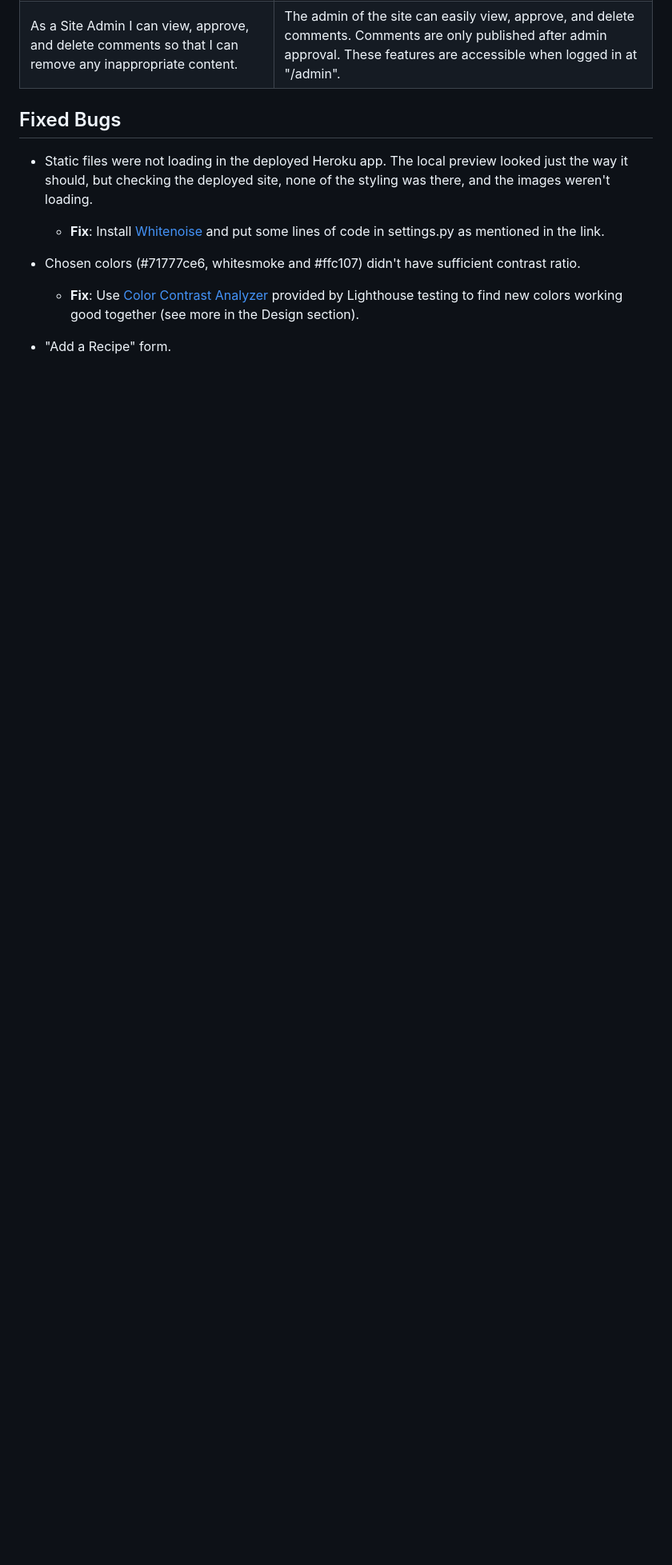
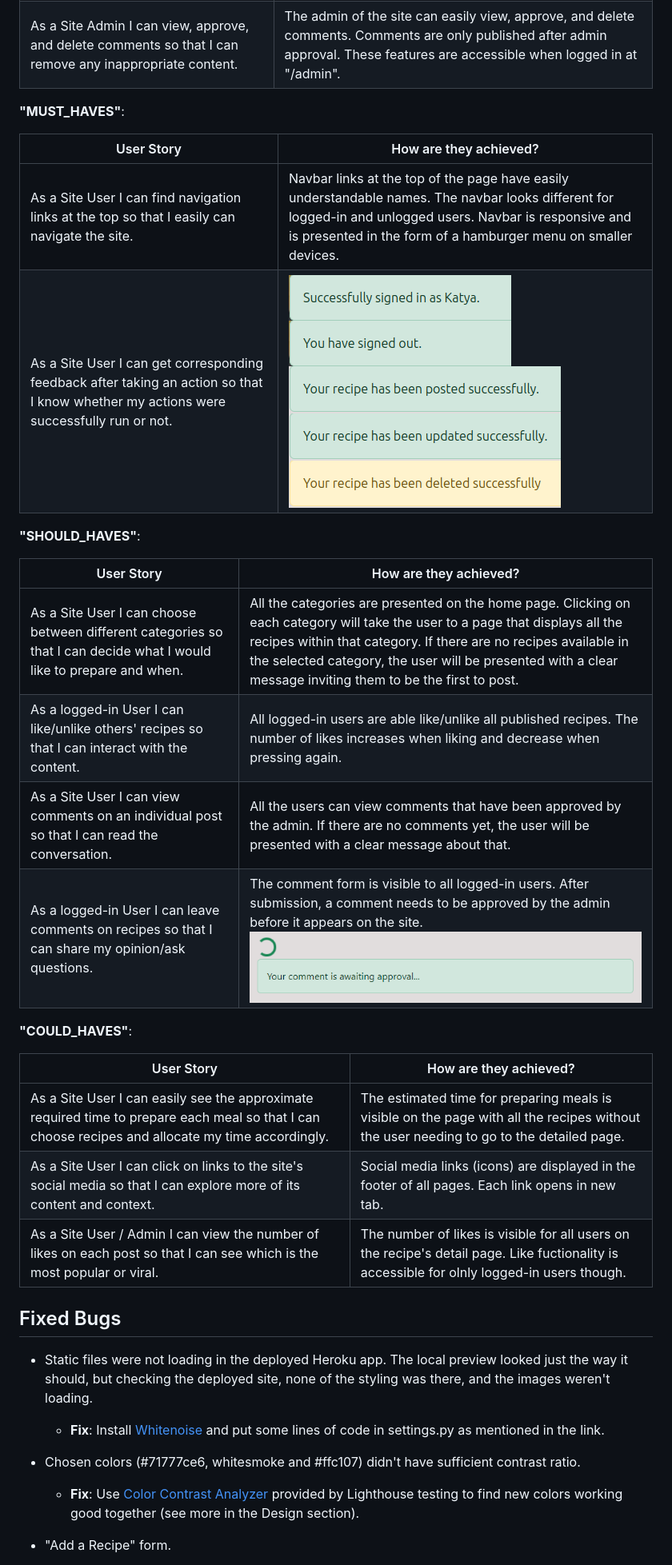
Before and after one commit to Kattis91/what-is-cooking, a Markdown page: README.md, the part around one of its changes. Shown at 80% size. GitHub-like rendering; blank space fills up the shorter version.

Commit message:
Add more info into the testing of user stories section

```diff
--- a/README.md
+++ b/README.md
@@ -603,6 +604,32 @@ I used Milestones to keep track on my Epics.
 |------------|------------------------|
 | As a Site Admin I can create, read, update and delete posts so that I can manage my blog content. | The admin of the site can publish recipes, and update/delete all the recipes regardless of who published them. |
 | As a Site Admin I can view, approve, and delete comments so that I can remove any inappropriate content. | The admin of the site can easily view, approve, and delete comments. Comments are only published after admin approval. These features are accessible when logged in at "/admin". |
+
+**"MUST_HAVES"**:
+
+| User Story | How are they achieved? |
+|------------|------------------------|
+| As a Site User I can find navigation links at the top so that I easily can navigate the site. | Navbar links at the top of the page have easily understandable names. The navbar looks different for logged-in and unlogged users. Navbar is responsive and is presented in the form of a hamburger menu on smaller devices. |
+| As a Site User I can get corresponding feedback after taking an action so that I know whether my actions were successfully run or not. | ![image](static/images/successfully_sign_up.jpg) ![image](static/images/successfull_sign_out.jpg) ![image](static/images/successfully_posted_recipe.jpg) ![image](static/images/successfully_updated_recipe.jpg) ![image](static/images/successfully_deleted_recipe.jpg) |
+
+
+**"SHOULD_HAVES"**:
+
+| User Story | How are they achieved? |
+|------------|------------------------|
+| As a Site User I can choose between different categories so that I can decide what I would like to prepare and when. | All the categories are presented on the home page. Clicking on each category will take the user to a page that displays all the recipes within that category. If there are no recipes available in the selected category, the user will be presented with a clear message inviting them to be the first to post. |
+| As a logged-in User I can like/unlike others' recipes so that I can interact with the content. | All logged-in users are able like/unlike all published recipes. The number of likes increases when liking and decrease when pressing again. |
+| As a Site User I can view comments on an individual post so that I can read the conversation. | All the users can view comments that have been approved by the admin. If there are no comments yet, the user will be presented with a clear message about that. |
+| As a logged-in User I can leave comments on recipes so that I can share my opinion/ask questions. | The comment form is visible to all logged-in users. After submission, a comment needs to be approved by the admin before it appears on the site. ![image](static/images/comment_is_waiting_approval.jpg) |
+
+**"COULD_HAVES"**:
+
+| User Story | How are they achieved? |
+|------------|------------------------|
+| As a Site User I can easily see the approximate required time to prepare each meal so that I can choose recipes and allocate my time accordingly. | The estimated time for preparing meals is visible on the page with all the recipes without the user needing to go to the detailed page. |
+| As a Site User I can click on links to the site's social media so that I can explore more of its content and context. | Social media links (icons) are displayed in the footer of all pages. Each link opens in new tab. |
+| As a Site User / Admin I can view the number of likes on each post so that I can see which is the most popular or viral. | The number of likes is visible for all users on the recipe's detail page. Like fuctionality is accessible for olnly logged-in users though. |
+
 
 ## Fixed Bugs
 
```
Also changed, not shown: other parts of README.md (+2 -1 lines).
